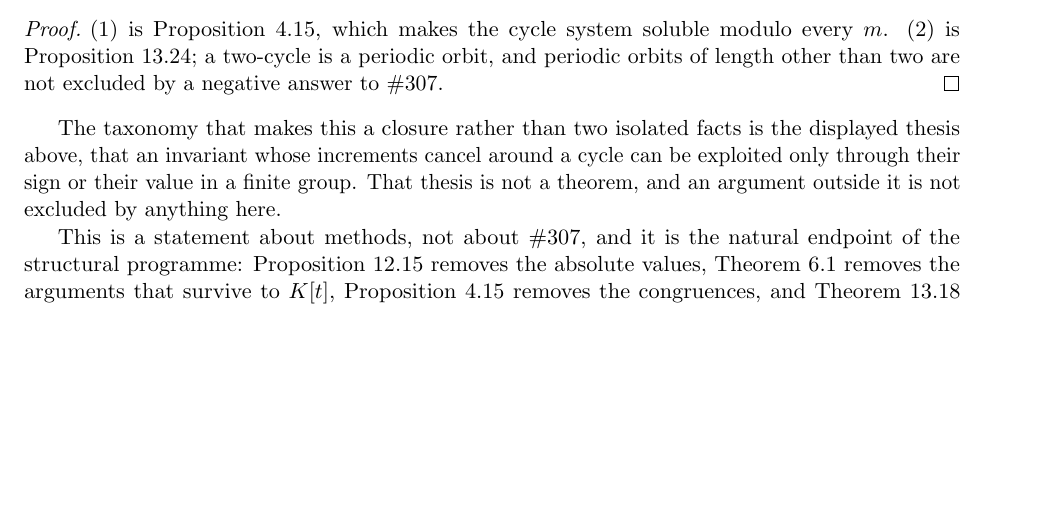
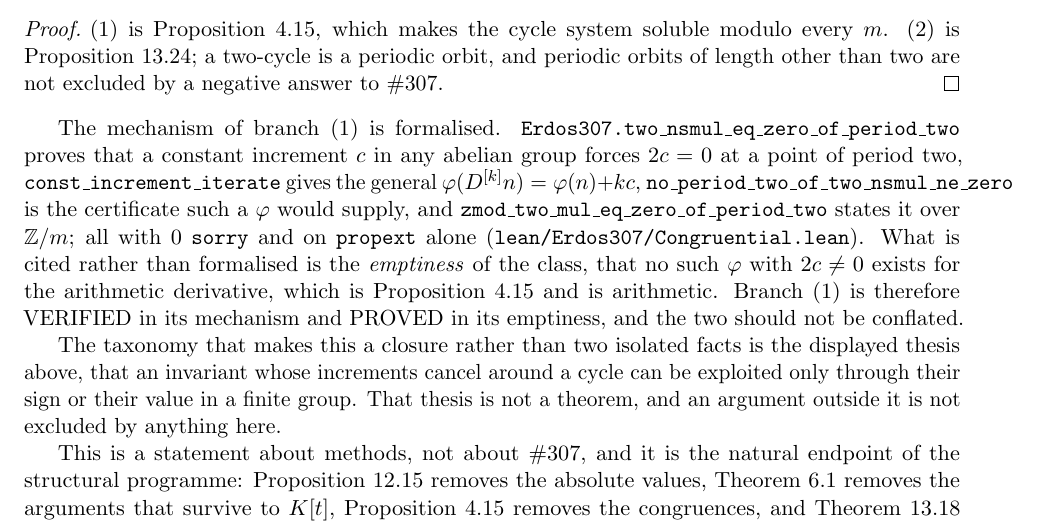
Before and after one commit to ElVec1o/erdos307, a LaTeX paper (paper/erdos307.tex): part of page 54 of 77, cut so that both start at the same text, the shorter picture padded with empty space. Compiled offline with pdfLaTeX.

Commit message:
Congruential branch formalised in its mechanism; function-field toy for the Lehmer crux
lean/Erdos307/Congruential.lean. two_nsmul_eq_zero_of_period_two proves that a constant increment c
in any abelian group forces 2c = 0 at a point of period two; const_increment_iterate gives the
general phi(D^[k] n) = phi(n) + kc; no_period_two_of_two_nsmul_ne_zero is the certificate such a phi
would supply; zmod_two_mul_eq_zero_of_period_two states it over Z/m. 0 sorry, and on propext alone,
fewer axioms than the rest of the development. Build 8493 jobs green.

Cited rather than formalised: the EMPTINESS of the class, which is prop:localcomplete and is
arithmetic. Branch (1) is VERIFIED in its mechanism and PROVED in its emptiness; the paper now says
which is which rather than leaving the reader to assume.

code/ff_lehmer.gp, ff_lehmer2.gp. Change of point of view on the Lehmer crux: ask the question in
F_p[t], where counting is governed by Weil rather than by conjecture. Both outcomes were designed to
be informative, abundance meaning the obstruction over Z is analytic, absence meaning a structural
obstruction had been missed that would apply over Z too.

Outcome: irreducibles occur, at n = 1, 2, 4, 8, 16 over F_3, F_5, F_7. The pattern is Chebyshev
composition, x_n = T_n(X) with T_{ab} = T_a o T_b and T_odd divisible by T_1, so x_n is prime only
at power-of-two indices; the same holds over Z, T_n(3) being prime exactly at n = 1, 2, 4, 8.

It does NOT transfer to q_n = (x_n^2 - D)/A, checked rather than assumed: q_2 has factor degrees
[1,4] and q_4 has [1,6], so q_b does not divide q_n and q_n is not a divisibility sequence. Also
recorded: every toy q_n carried a linear factor, which is an artefact of choosing D(0) = X(0) = 1
with T_n(1) = 1, not a structural compositeness. The informative conclusion stands: no structural
obstruction to irreducibility appears in the analogue, so the obstruction over Z is analytic.

```diff
--- a/paper/erdos307.tex
+++ b/paper/erdos307.tex
@@ -3124,6 +3124,18 @@ that condition implies a negative answer to \#307 and is not implied by it.
 (2) is Proposition~\ref{prop:lyapuniversal}; a two-cycle is a periodic orbit, and periodic orbits of
 length other than two are not excluded by a negative answer to \#307.
 \end{proof}
+
+The mechanism of branch (1) is formalised. \texttt{Erdos307.two\_nsmul\_eq\_zero\_of\_period\_two}
+proves that a constant increment $c$ in any abelian group forces $2c=0$ at a point of period two,
+\texttt{const\_increment\_iterate} gives the general $\varphi(D^{[k]}n)=\varphi(n)+kc$,
+\texttt{no\_period\_two\_of\_two\_nsmul\_ne\_zero} is the certificate such a $\varphi$ would supply,
+and \texttt{zmod\_two\_mul\_eq\_zero\_of\_period\_two} states it over $\mathbb{Z}/m$; all with $0$
+\texttt{sorry} and on \texttt{propext} alone
+\textup{(\texttt{lean/Erdos307/Congruential.lean})}. What is cited rather than formalised is the
+\emph{emptiness} of the class, that no such $\varphi$ with $2c\neq0$ exists for the arithmetic
+derivative, which is Proposition~\ref{prop:localcomplete} and is arithmetic. Branch (1) is therefore
+\textup{VERIFIED} in its mechanism and \textup{PROVED} in its emptiness, and the two should not be
+conflated.
 
 The taxonomy that makes this a closure rather than two isolated facts is the displayed thesis above,
 that an invariant whose increments cancel around a cycle can be exploited only through their sign or
```
Also changed, not shown: paper/erdos307.pdf, 5 other files.
